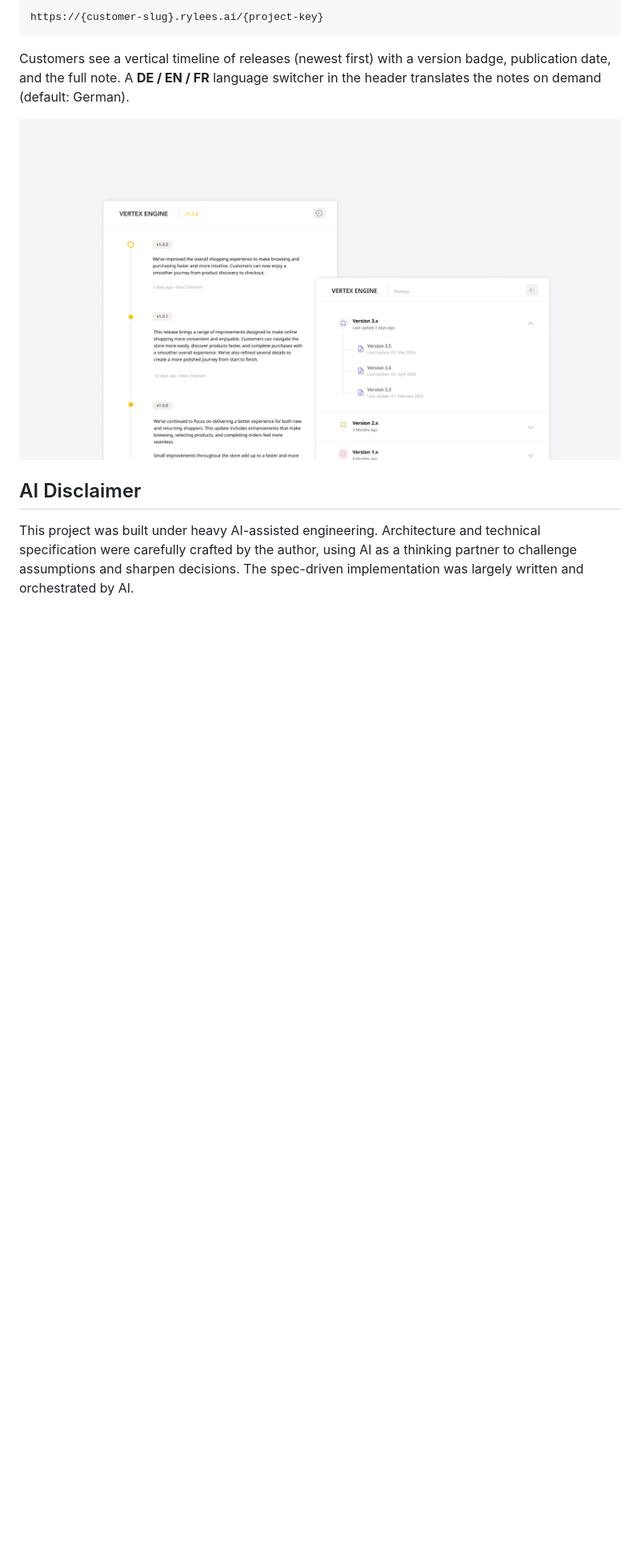
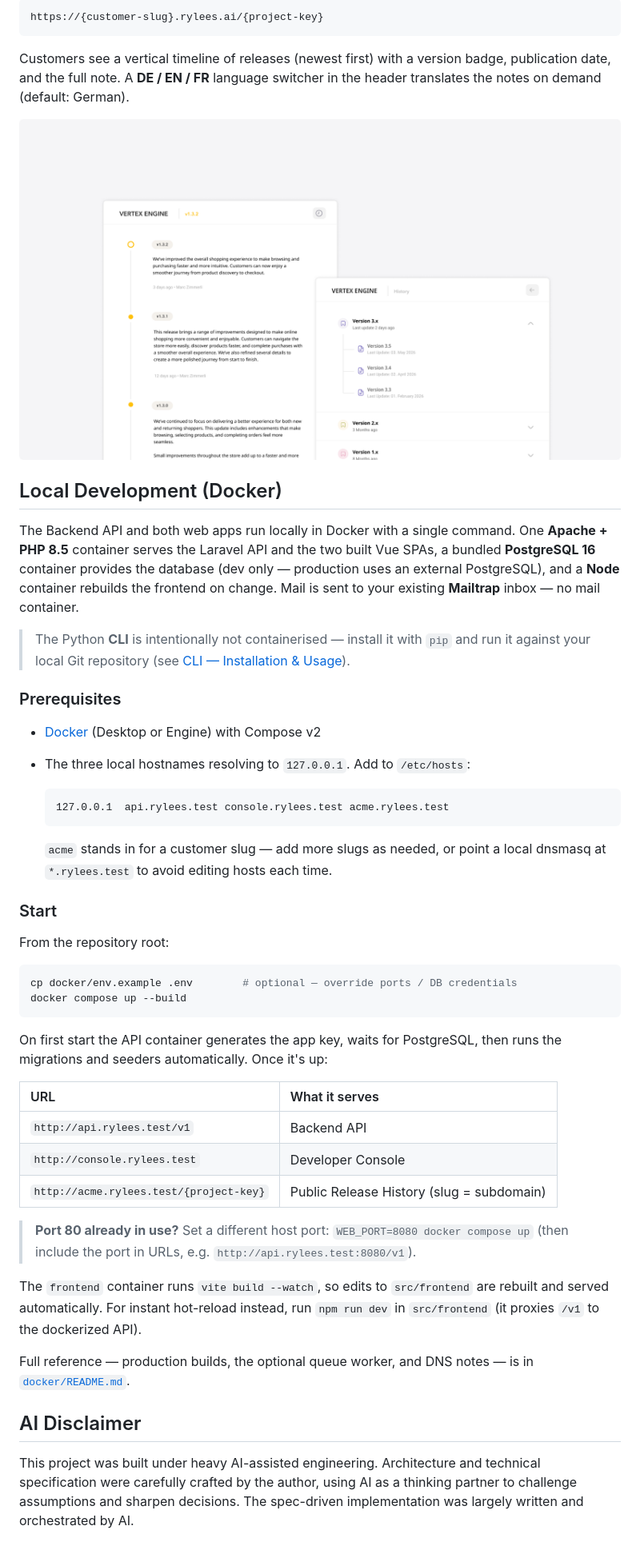
Before and after one commit to zihmm/rylees, a Markdown page: README.md, the part around the change. Shown at 80% size. GitHub-like rendering; blank space fills up the shorter version.

Commit message:
Document local Docker dev setup in README
Add a "Local Development (Docker)" section: prerequisites, hosts entries,
quick-start, the three local URLs, port override, and a pointer to
docker/README.md for the full reference.

Co-Authored-By: Claude Opus 4.8 (1M context) <noreply@anthropic.com>

````diff
--- a/README.md
+++ b/README.md
@@ -154,6 +154,46 @@ Customers see a vertical timeline of releases (newest first) with a version badg
     </picture>
 </p>
 
+## Local Development (Docker)
+
+The Backend API and both web apps run locally in Docker with a single command. One **Apache + PHP 8.5** container serves the Laravel API and the two built Vue SPAs, a bundled **PostgreSQL 16** container provides the database (dev only — production uses an external PostgreSQL), and a **Node** container rebuilds the frontend on change. Mail is sent to your existing **Mailtrap** inbox — no mail container.
+
+> The Python **CLI** is intentionally not containerised — install it with `pip` and run it against your local Git repository (see [CLI — Installation & Usage](#cli--installation--usage)).
+
+### Prerequisites
+
+- [Docker](https://www.docker.com/) (Desktop or Engine) with Compose v2
+- The three local hostnames resolving to `127.0.0.1`. Add to `/etc/hosts`:
+
+  ```
+  127.0.0.1  api.rylees.test console.rylees.test acme.rylees.test
+  ```
+
+  `acme` stands in for a customer slug — add more slugs as needed, or point a local dnsmasq at `*.rylees.test` to avoid editing hosts each time.
+
+### Start
+
+From the repository root:
+
+```bash
+cp docker/env.example .env        # optional — override ports / DB credentials
+docker compose up --build
+```
+
+On first start the API container generates the app key, waits for PostgreSQL, then runs the migrations and seeders automatically. Once it's up:
+
+| URL                                         | What it serves                              |
+| :------------------------------------------ | :------------------------------------------ |
+| `http://api.rylees.test/v1`                 | Backend API                                 |
+| `http://console.rylees.test`                | Developer Console                           |
+| `http://acme.rylees.test/{project-key}`     | Public Release History (slug = subdomain)   |
+
+> **Port 80 already in use?** Set a different host port: `WEB_PORT=8080 docker compose up` (then include the port in URLs, e.g. `http://api.rylees.test:8080/v1`).
+
+The `frontend` container runs `vite build --watch`, so edits to `src/frontend` are rebuilt and served automatically. For instant hot-reload instead, run `npm run dev` in `src/frontend` (it proxies `/v1` to the dockerized API).
+
+Full reference — production builds, the optional queue worker, and DNS notes — is in [`docker/README.md`](docker/README.md).
+
 ## AI Disclaimer
 
 This project was built under heavy AI-assisted engineering. Architecture and technical specification were carefully crafted by the author, using AI as a thinking partner to challenge assumptions and sharpen decisions. The spec-driven implementation was largely written and orchestrated by AI.
````
